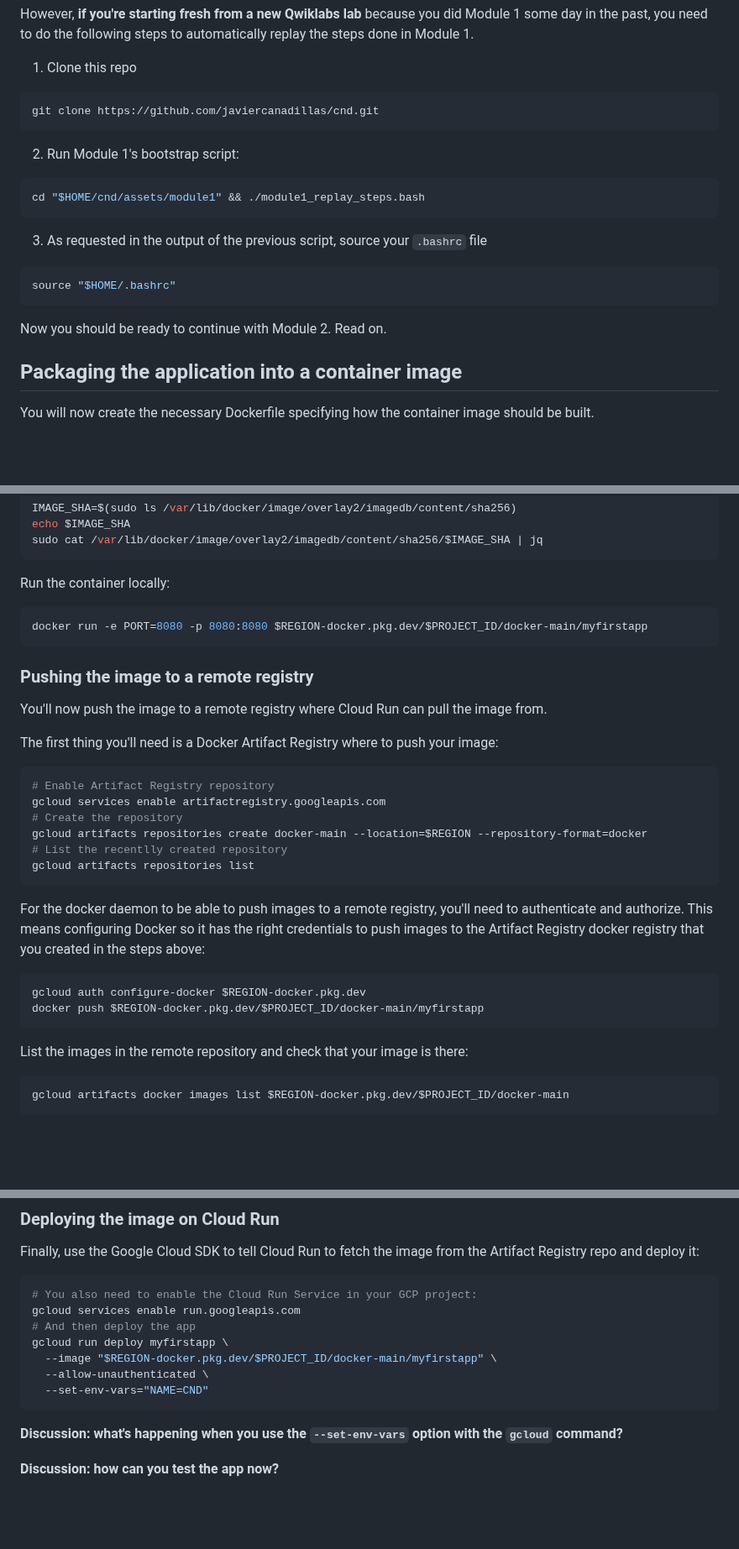
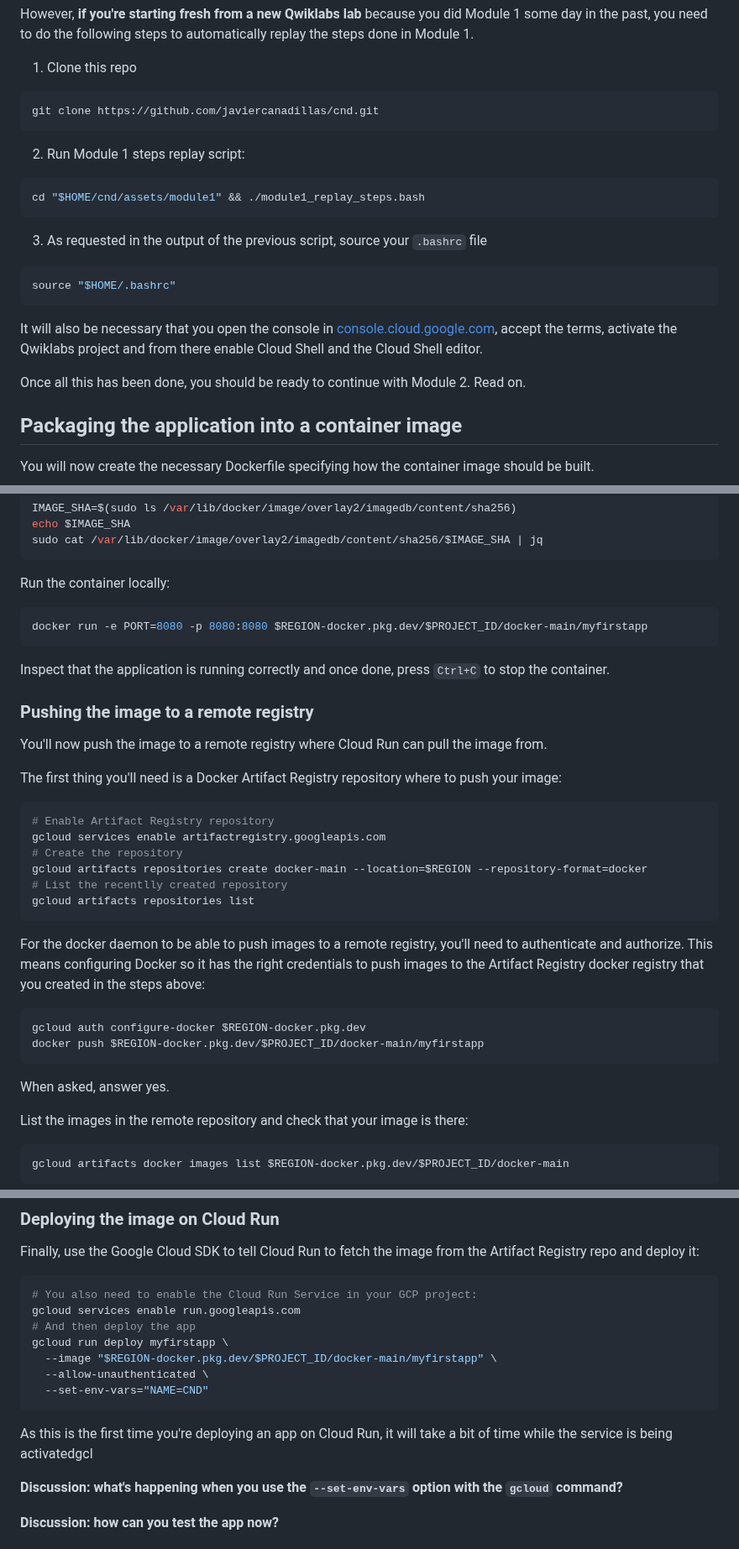
Before and after one commit to javiercanadillas/cnd, a Markdown page: assets/module2/Module2.md, 3 parts joined by grey strips. Shown at 84% size. GitHub-like rendering; blank space fills up the shorter version.

Commit message:
Polishing module 2 instructions

````diff
--- a/assets/module2/Module2.md
+++ b/assets/module2/Module2.md
@@ -12,7 +12,7 @@ However, **if you're starting fresh from a new Qwiklabs lab** because you did Mo
   ```bash
   git clone https://github.com/javiercanadillas/cnd.git
   ```
-2. Run Module 1's bootstrap script:
+2. Run Module 1 steps replay script:
   ```bash
   cd "$HOME/cnd/assets/module1" && ./module1_replay_steps.bash
   ```
@@ -21,7 +21,9 @@ However, **if you're starting fresh from a new Qwiklabs lab** because you did Mo
   source "$HOME/.bashrc"
   ```
 
-Now you should be ready to continue with Module 2. Read on.
+It will also be necessary that you open the console in [console.cloud.google.com](https://console.cloud.google.com), accept the terms, activate the Qwiklabs project and from there enable Cloud Shell and the Cloud Shell editor.
+
+Once all this has been done, you should be ready to continue with Module 2. Read on.
 
 ## Packaging the application into a container image
 
@@ -119,11 +121,13 @@ Run the container locally:
 docker run -e PORT=8080 -p 8080:8080 $REGION-docker.pkg.dev/$PROJECT_ID/docker-main/myfirstapp
 ```
 
+Inspect that the application is running correctly and once done, press `Ctrl+C` to stop the container.
+
 ### Pushing the image to a remote registry
 
 You'll now push the image to a remote registry where Cloud Run can pull the image from.
 
-The first thing you'll need is a Docker Artifact Registry where to push your image:
+The first thing you'll need is a Docker Artifact Registry repository where to push your image:
 ```bash
 # Enable Artifact Registry repository
 gcloud services enable artifactregistry.googleapis.com
@@ -138,6 +142,8 @@ For the docker daemon to be able to push images to a remote registry, you'll nee
 gcloud auth configure-docker $REGION-docker.pkg.dev
 docker push $REGION-docker.pkg.dev/$PROJECT_ID/docker-main/myfirstapp
 ```
+
+When asked, answer yes.
 
 List the images in the remote repository and check that your image is there:
 ```bash
@@ -189,6 +195,8 @@ gcloud run deploy myfirstapp \
   --allow-unauthenticated \
   --set-env-vars="NAME=CND"
 ```
+
+As this is the first time you're deploying an app on Cloud Run, it will take a bit of time while the service is being activatedgcl
 
 **Discussion: what's happening when you use the `--set-env-vars` option with the `gcloud` command?**
 
````
